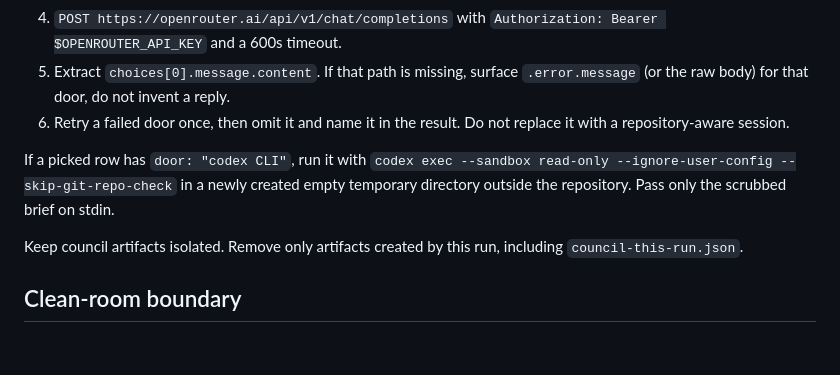
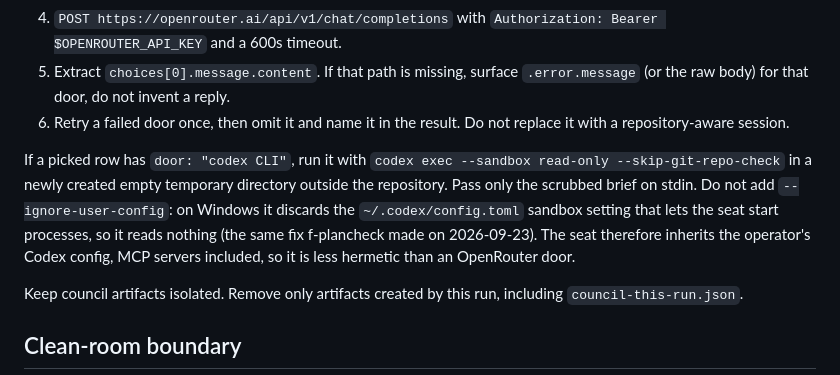
Before and after one commit to kaithoughtarchitect/toppingout, a Markdown page: skills/model-council/SKILL.md, the part around the change. GitHub-like rendering; blank space fills up the shorter version.

Commit message:
Model council: the Codex auditor fallback drops --ignore-user-config, which stops the seat reading anything on Windows (same fix plancheck made 2026-09-23); all ten roster seats answered live at their set effort

```diff
--- a/skills/model-council/SKILL.md
+++ b/skills/model-council/SKILL.md
@@ -52,7 +52,7 @@ The root session is the sole orchestrator. Council seats are external API or iso
 5. Extract `choices[0].message.content`. If that path is missing, surface `.error.message` (or the raw body) for that door, do not invent a reply.
 6. Retry a failed door once, then omit it and name it in the result. Do not replace it with a repository-aware session.
 
-If a picked row has `door: "codex CLI"`, run it with `codex exec --sandbox read-only --ignore-user-config --skip-git-repo-check` in a newly created empty temporary directory outside the repository. Pass only the scrubbed brief on stdin.
+If a picked row has `door: "codex CLI"`, run it with `codex exec --sandbox read-only --skip-git-repo-check` in a newly created empty temporary directory outside the repository. Pass only the scrubbed brief on stdin. Do not add `--ignore-user-config`: on Windows it discards the `~/.codex/config.toml` sandbox setting that lets the seat start processes, so it reads nothing (the same fix f-plancheck made on 2026-09-23). The seat therefore inherits the operator's Codex config, MCP servers included, so it is less hermetic than an OpenRouter door.
 
 Keep council artifacts isolated. Remove only artifacts created by this run, including `council-this-run.json`.
 
```
